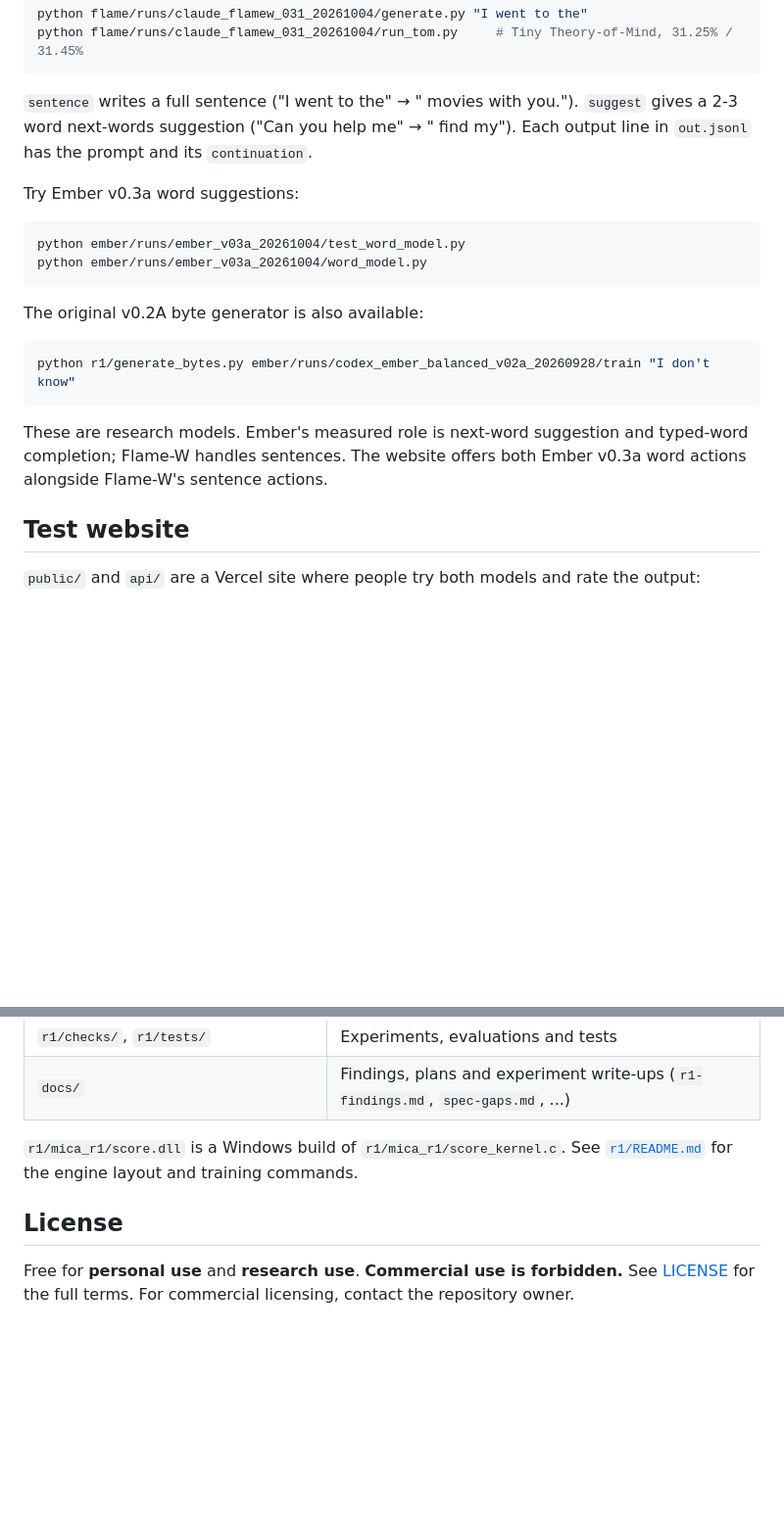
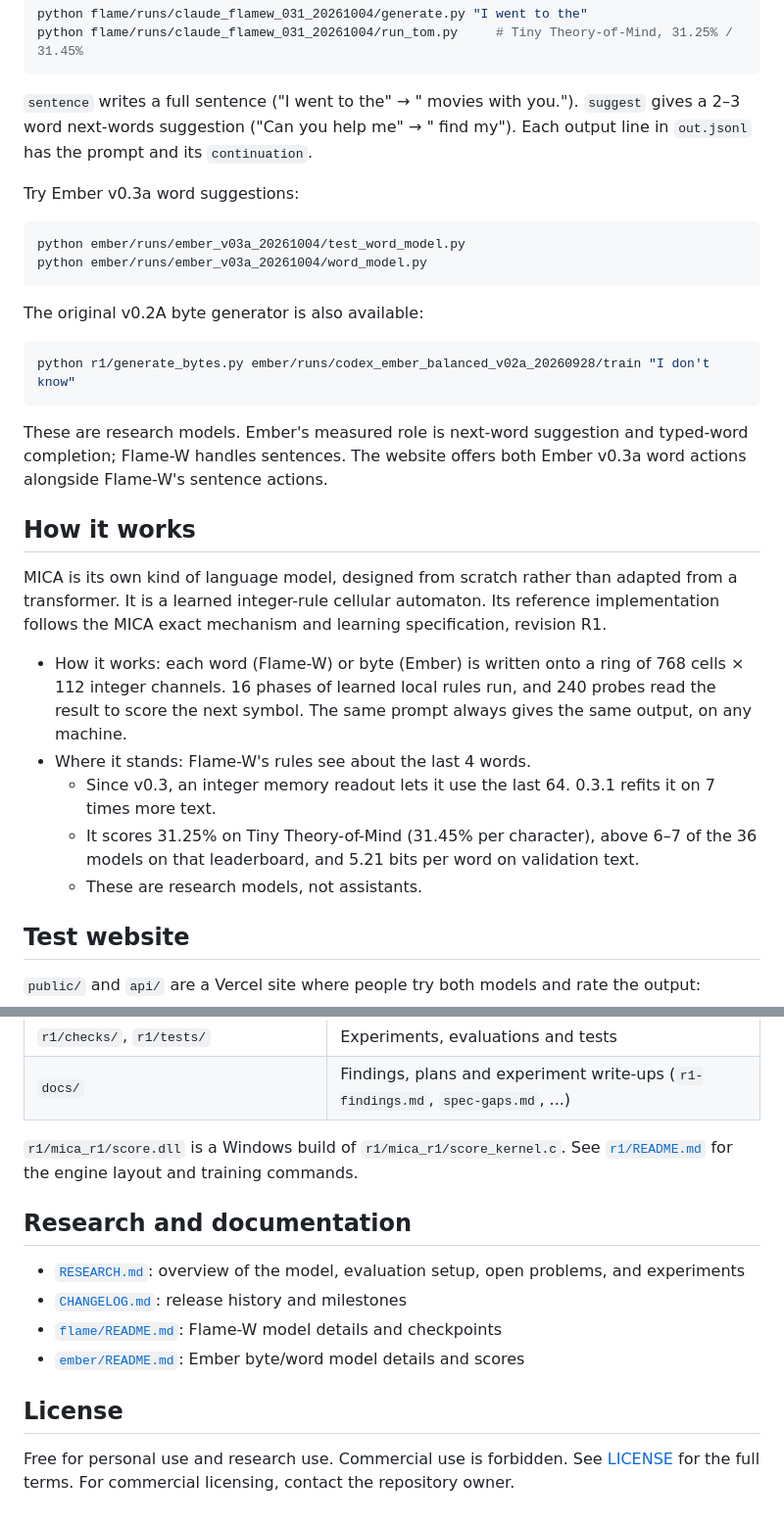
Before and after one commit to Vovala14/Mica-Ai, a Markdown page: README.md, 2 parts joined by grey strips. Shown at 98% size. Drawn GitHub-style; blank space fills up the shorter version.

````diff
--- a/README.md
+++ b/README.md
@@ -62,7 +89,7 @@ python flame/runs/claude_flamew_031_20261004/run_tom.py     # Tiny Theory-of-Min
 ```
 
 `sentence` writes a full sentence ("I went to the" → " movies with you.").
-`suggest` gives a 2-3 word next-words suggestion ("Can you help me" → " find my").
+`suggest` gives a 2–3 word next-words suggestion ("Can you help me" → " find my").
 Each output line in `out.jsonl` has the prompt and its `continuation`.
 
 Try Ember v0.3a word suggestions:
@@ -78,9 +105,18 @@ The original v0.2A byte generator is also available:
 python r1/generate_bytes.py ember/runs/codex_ember_balanced_v02a_20260928/train "I don't know"
 ```
 
-These are research models. Ember's measured role is next-word suggestion and
-typed-word completion; Flame-W handles sentences. The website offers both
-Ember v0.3a word actions alongside Flame-W's sentence actions.
+These are research models. Ember's measured role is next-word suggestion and typed-word completion; Flame-W handles sentences. The website offers both Ember v0.3a word actions alongside Flame-W's sentence actions.
+
+## How it works
+
+MICA is its own kind of language model, designed from scratch rather than adapted from a transformer.
+It is a learned integer-rule cellular automaton. Its reference implementation follows the MICA exact mechanism and learning specification, revision R1.
+
+- How it works: each word (Flame-W) or byte (Ember) is written onto a ring of 768 cells × 112 integer channels. 16 phases of learned local rules run, and 240 probes read the result to score the next symbol. The same prompt always gives the same output, on any machine.
+- Where it stands: Flame-W's rules see about the last 4 words.
+  - Since v0.3, an integer memory readout lets it use the last 64. 0.3.1 refits it on 7 times more text.
+  - It scores 31.25% on Tiny Theory-of-Mind (31.45% per character), above 6–7 of the 36 models on that leaderboard, and 5.21 bits per word on validation text.
+  - These are research models, not assistants.
 
 ## Test website
 
@@ -111,8 +147,15 @@ The last one is set automatically when the Blob store is connected.
 `r1/mica_r1/score.dll` is a Windows build of `r1/mica_r1/score_kernel.c`.
 See [`r1/README.md`](r1/README.md) for the engine layout and training commands.
 
+## Research and documentation
+
+- [`RESEARCH.md`](RESEARCH.md): overview of the model, evaluation setup, open problems, and experiments
+- [`CHANGELOG.md`](CHANGELOG.md): release history and milestones
+- [`flame/README.md`](flame/README.md): Flame-W model details and checkpoints
+- [`ember/README.md`](ember/README.md): Ember byte/word model details and scores
+
 ## License
 
-Free for **personal use** and **research use**.
-**Commercial use is forbidden.** See [LICENSE](LICENSE) for the full terms.
+Free for personal use and research use.
+Commercial use is forbidden. See [LICENSE](LICENSE) for the full terms.
 For commercial licensing, contact the repository owner.
````
Also changed, not shown: other parts of README.md (+45 -18 lines).
